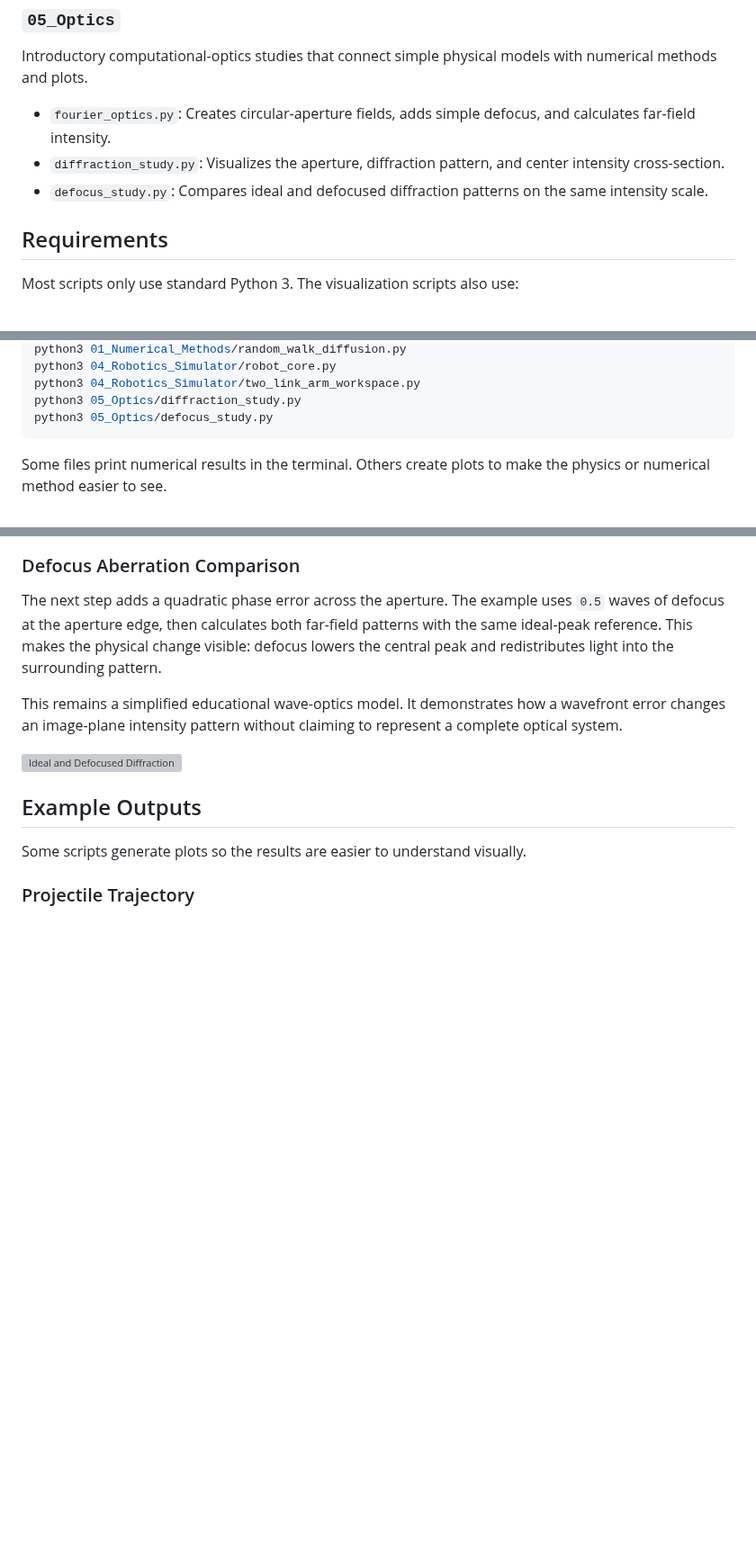
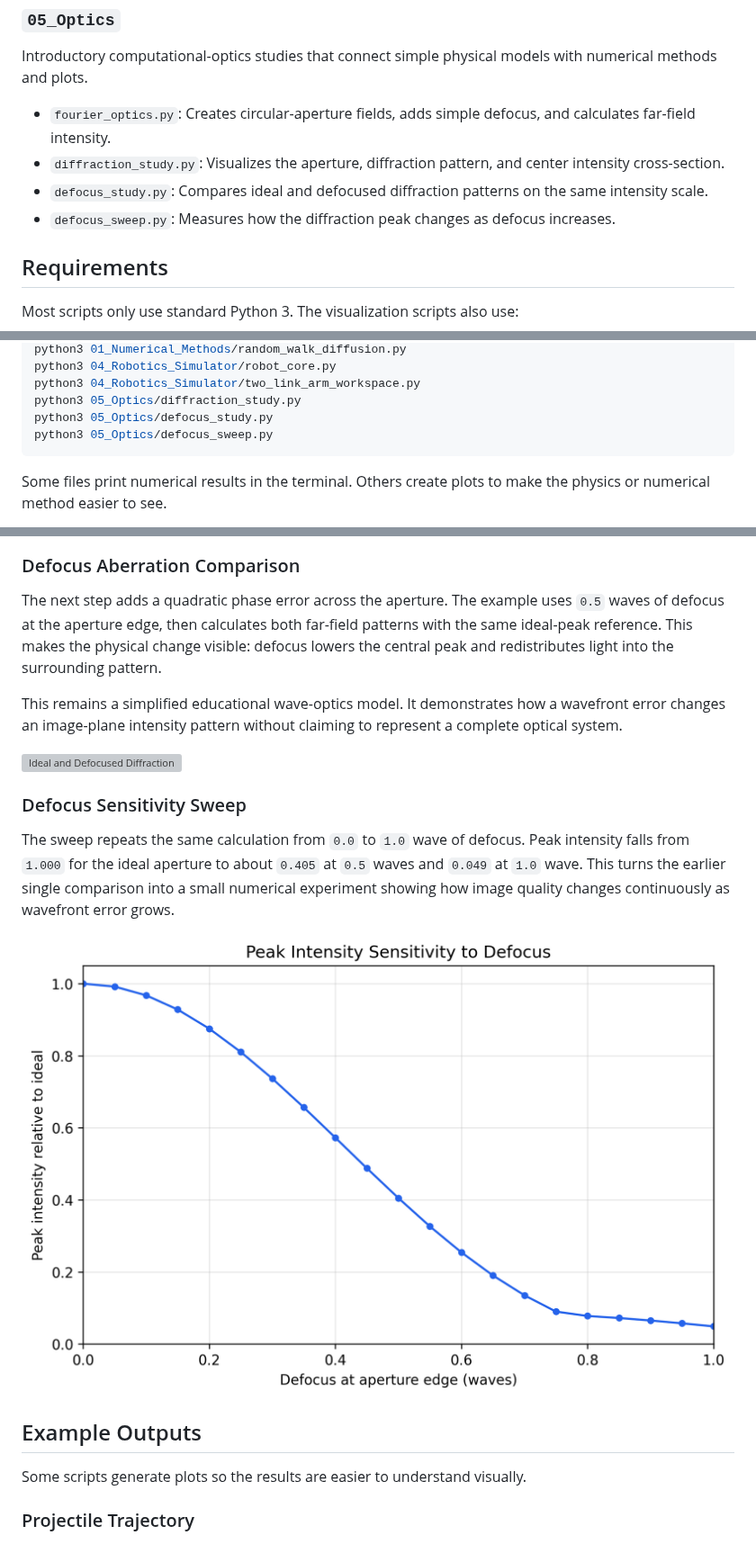
Before and after one commit to Wing-creat/python-start, a Markdown page: README.md, 3 parts joined by grey strips. Shown at 90% size. Rendered like a GitHub page; pictures changed too: assets/defocus_sensitivity_sweep.png (added); blank space fills up the shorter version; grey boxes are pictures that could not be loaded.

Commit message:
feat: visualize defocus sensitivity sweep

````diff
--- a/README.md
+++ b/README.md
@@ -86,6 +86,7 @@ Introductory computational-optics studies that connect simple physical models wi
 - `fourier_optics.py`: Creates circular-aperture fields, adds simple defocus, and calculates far-field intensity.
 - `diffraction_study.py`: Visualizes the aperture, diffraction pattern, and center intensity cross-section.
 - `defocus_study.py`: Compares ideal and defocused diffraction patterns on the same intensity scale.
+- `defocus_sweep.py`: Measures how the diffraction peak changes as defocus increases.
 
 ## Requirements
 
@@ -118,6 +119,7 @@ python3 04_Robotics_Simulator/robot_core.py
 python3 04_Robotics_Simulator/two_link_arm_workspace.py
 python3 05_Optics/diffraction_study.py
 python3 05_Optics/defocus_study.py
+python3 05_Optics/defocus_sweep.py
 ```
 
 Some files print numerical results in the terminal. Others create plots to make the physics or numerical method easier to see.
@@ -359,6 +361,12 @@ This remains a simplified educational wave-optics model. It demonstrates how a w
 
 ![Ideal and Defocused Diffraction](assets/defocus_aberration_comparison.png)
 
+### Defocus Sensitivity Sweep
+
+The sweep repeats the same calculation from `0.0` to `1.0` wave of defocus. Peak intensity falls from `1.000` for the ideal aperture to about `0.405` at `0.5` waves and `0.049` at `1.0` wave. This turns the earlier single comparison into a small numerical experiment showing how image quality changes continuously as wavefront error grows.
+
+![Defocus Sensitivity Sweep](assets/defocus_sensitivity_sweep.png)
+
 ## Example Outputs
 
 Some scripts generate plots so the results are easier to understand visually.
````
Also changed, not shown: 2 other files.
